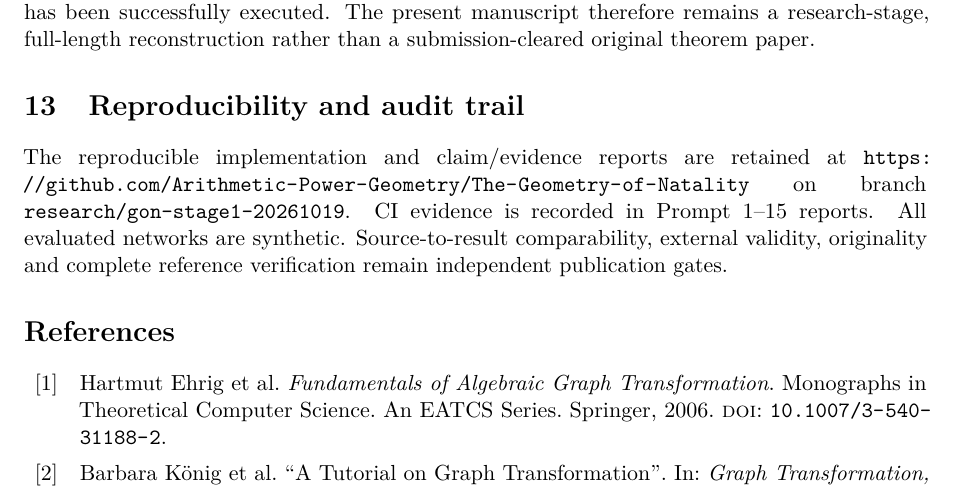
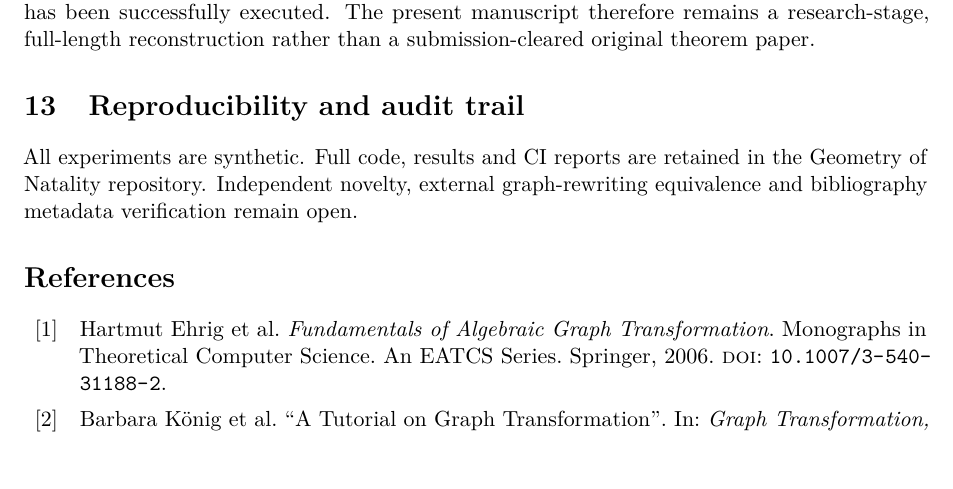
Before and after one commit to Arithmetic-Power-Geometry/The-Geometry-of-Natality, a LaTeX paper (paper/gon_prompt15_authoritative.tex): part of page 14 of 16, cut so that both start at the same text, the shorter picture padded with empty space. Compiled offline with pdfLaTeX.

Commit message:
Prompt 15: simplify trailing reproducibility paragraph while isolating LaTeX end-document error

```diff
--- a/paper/gon_prompt15_authoritative.tex
+++ b/paper/gon_prompt15_authoritative.tex
@@ -394,7 +394,7 @@ Take one initially unused relay identity $0$ and the goal that identity $0$ has
 Existing graph transformation, set-cover, Steiner connectivity, symmetry reduction, and Dijkstra search literature prevents priority claims based solely on reformulation. The original root bibliography has 23 records, but publisher-by-publisher verification of all entries remains incomplete. The official GROOVE Generator smoke test executes a sample grammar only; no semantically matched GROOVE repair grammar with action costs, allocation history and action-time guards has been successfully executed. The present manuscript therefore remains a research-stage, full-length reconstruction rather than a submission-cleared original theorem paper.
 
 \section{Reproducibility and audit trail}
-The reproducible implementation and claim/evidence reports are retained at \url{https://github.com/Arithmetic-Power-Geometry/The-Geometry-of-Natality} on branch \texttt{\detokenize{research/gon-stage1-20261019}}. CI evidence is recorded in Prompt 1--15 reports. All evaluated networks are synthetic. Source-to-result comparability, external validity, originality and complete reference verification remain independent publication gates.
+All experiments are synthetic. Full code, results and CI reports are retained in the Geometry of Natality repository. Independent novelty, external graph-rewriting equivalence and bibliography metadata verification remain open.
 
 \printbibliography
 \end{document}
```
